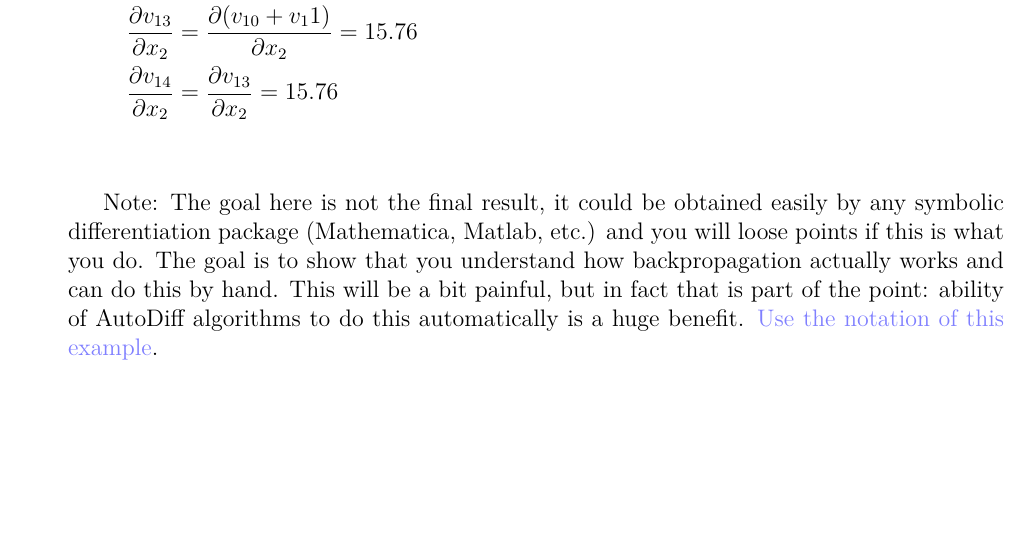
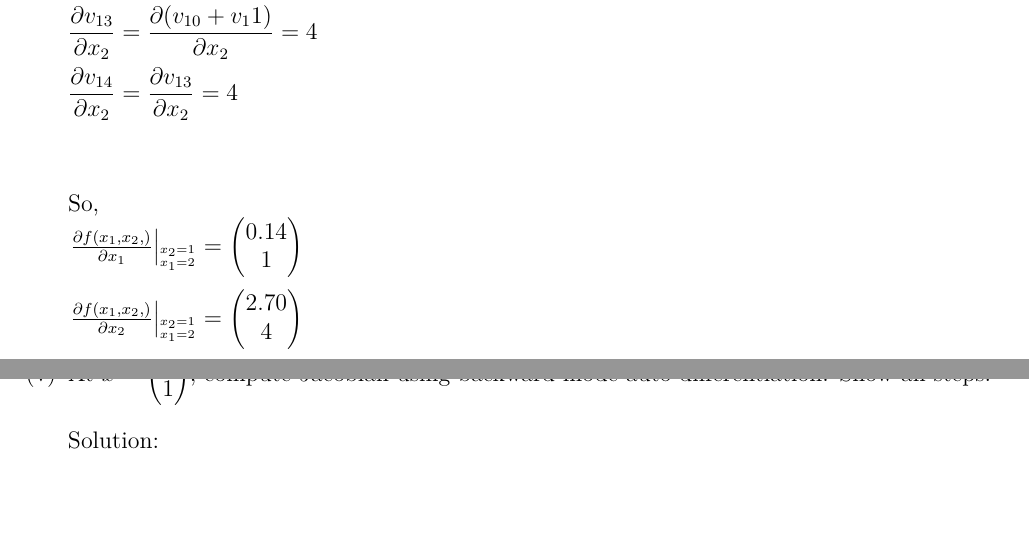
Before and after one commit to sa3036/EECE-571T-A2-solution_updated-, a LaTeX document (main.tex): part of page 5 of 8 before the commit and two parts of pages 5 and 6 of 8 after it, the two joined at a grey line, cut so that both start at the same text, the shorter picture padded with empty space. Compiled offline with pdfLaTeX.

Commit message:
add Jacobiab for computaion graph

```diff
--- a/main.tex
+++ b/main.tex
@@ -19,6 +19,7 @@
 \usepackage{enumitem}
 \usepackage{xcolor}
 \usepackage{zref-abspage}
+\usepackage{stackengine}
 % \usepackage{amsmath}
 \def\code#1{\texttt{#1}}
 \hypersetup{
@@ -202,18 +204,49 @@ compute Jacobian using backward mode auto-differentiation. Show all steps.\\
         \dfrac{\partial v_{10}}{\partial x_{2}} = \dfrac{\partial v_{10}}{\partial v_{7}} \cdot \dfrac{\partial v_{7}}{\partial x_{2}}  = \exp{v_7} \cdot 2 = 15.76  \\
         \dfrac{\partial v_{11}}{\partial x_{2}} = \dfrac{\partial (v_{1}\cdot v_9)}{\partial x_{2}} = v_9\cdot\dfrac{\partial v_{1}}{\partial x_{2}} + v_1\cdot\dfrac{\partial v_{9}}{\partial x_{2}} = 0.14 \cdot 0 + 2\cdot (-5.88) = -11.76  \\
         \dfrac{\partial v_{12}}{\partial x_{2}} = \dfrac{\partial v_{8}}{\partial x_{2}} = 2.70  \\
-        \dfrac{\partial v_{13}}{\partial x_{2}} = \dfrac{\partial (v_{10} + v_11)}{\partial x_{2}} = 15.76  \\
-        \dfrac{\partial v_{14}}{\partial x_{2}} = \dfrac{\partial v_{13}}{\partial x_{2}}  = 15.76 \\
+        \dfrac{\partial v_{13}}{\partial x_{2}} = \dfrac{\partial (v_{10} + v_11)}{\partial x_{2}} = 4  \\
+        \dfrac{\partial v_{14}}{\partial x_{2}} = \dfrac{\partial v_{13}}{\partial x_{2}}  = 4 \\
     \end{gather*}
 \end{fleqn}
+
+So, \\
+\(
+    \(
+    \left. \frac{\partial f(x_1,x_2,)}{\partial x_1} \right|_{%
+   \stackon[1pt]{$\scriptscriptstyle x_1=2$}{$\scriptscriptstyle x_2=1$}}
+   \) = $
+   \begin{pmatrix}
+   0.14\\1
+   \end{pmatrix}$
+
+   \(
+    \left. \frac{\partial f(x_1,x_2,)}{\partial x_2} \right|_{%
+   \stackon[1pt]{$\scriptscriptstyle x_1=2$}{$\scriptscriptstyle x_2=1$}}
+   \) = $
+   \begin{pmatrix}
+   2.70\\ 4
+   \end{pmatrix}$
+
+   \)
+
+\newpage
+
+\item At
+$x=
+\begin{pmatrix}
+2\\1
+\end{pmatrix}$, compute Jacobian using backward mode auto-differentiation. Show all steps.\\
+
+Solution:\\
+
 
 
 \end{enumerate}
 
-Note: The goal here is not the final result, it could be obtained easily by any symbolic differentiation
-package (Mathematica, Matlab, etc.) and you will loose points if this is what you do. The goal is to show
-that you understand how backpropagation actually works and can do this by hand. This will be a bit painful,
-but in fact that is part of the point: ability of AutoDiff algorithms to do this automatically is a huge benefit.  \href{https://canvas.ubc.ca/files/13305822/download?download_frd=1}{Use the notation of this example}.
+% Note: The goal here is not the final result, it could be obtained easily by any symbolic differentiation
+% package (Mathematica, Matlab, etc.) and you will loose points if this is what you do. The goal is to show
+% that you understand how backpropagation actually works and can do this by hand. This will be a bit painful,
+% but in fact that is part of the point: ability of AutoDiff algorithms to do this automatically is a huge benefit.  \href{https://canvas.ubc.ca/files/13305822/download?download_frd=1}{Use the notation of this example}.
 
 \section{Convolutional Neural Network - 30 points}
 In this assignment we will be using the \href{https://www.tensorflow.org/datasets/catalog/mnist}{MNIST digit dataset}. The dataset contains images of hand-written digits ($0-9$), and the corresponding labels. The images have a resolution of $28\times 28$ pixels.
```
Also changed, not shown: main.pdf, main.tex (43 more changed lines), 5 other files.
